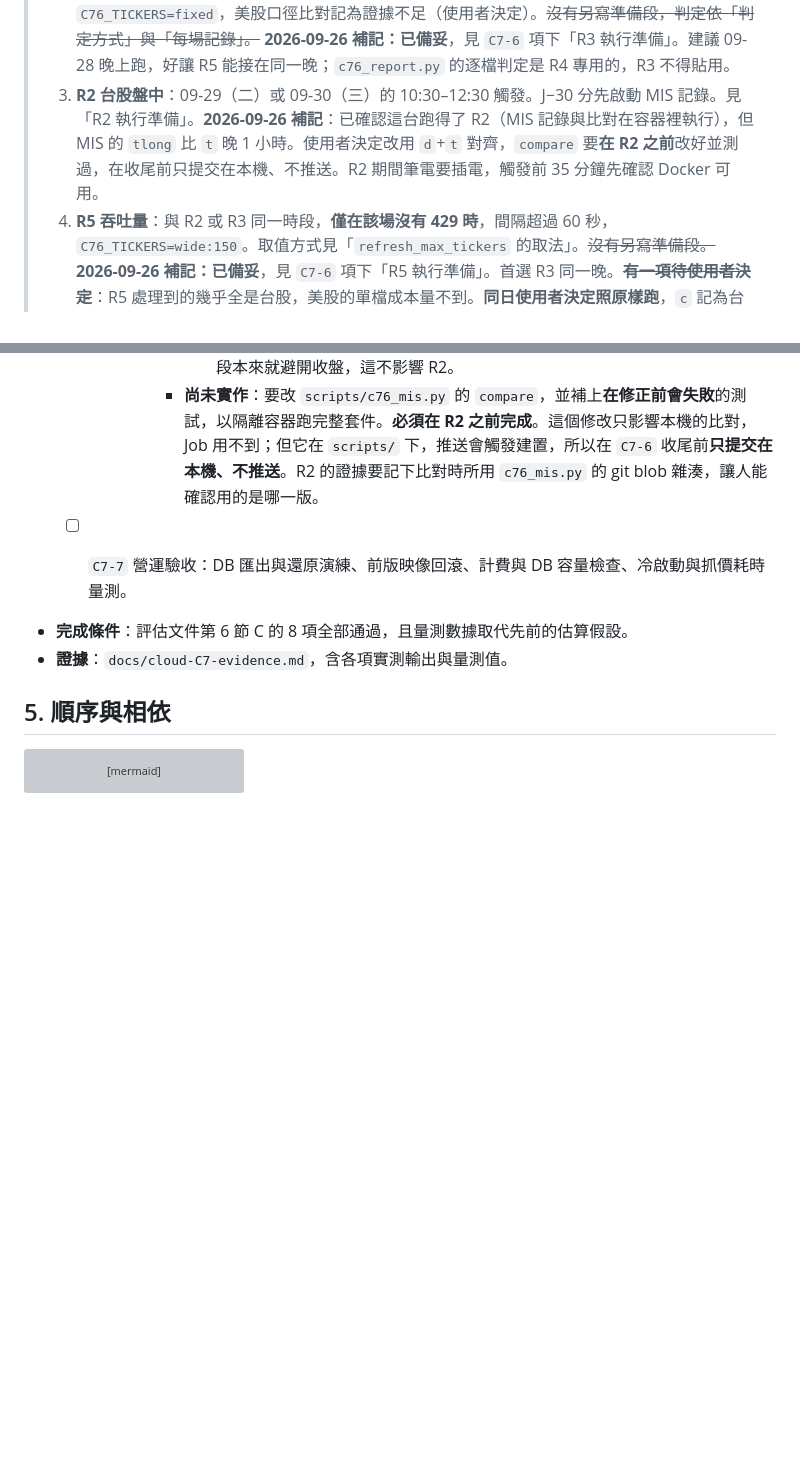
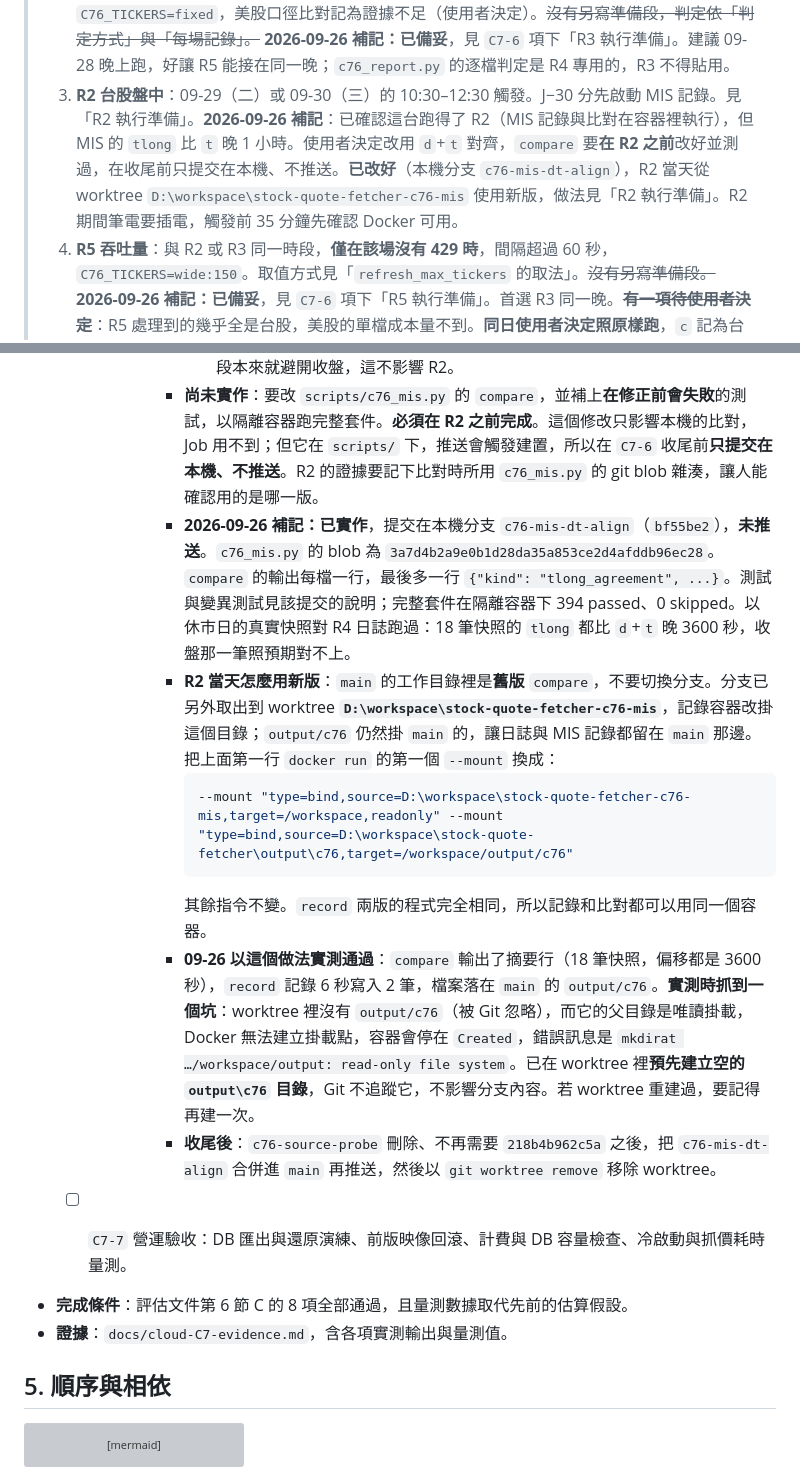
Before and after one commit to tommy12lin/stock-quote-fetcher, a Markdown page: docs/cloud-phase-1-plan.md, 2 parts joined by grey strips. Rendered like a GitHub page; blank space fills up the shorter version; grey boxes are pictures that could not be loaded.

Commit message:
[docs] C7-6 R2：記錄 d+t 對齊版 compare 的位置與 R2 當天的用法
以 d+t 對齊的 compare 已提交在本機分支 c76-mis-dt-align（bf55be2），但映像窗口
不容許再推，所以不推送。main 的工作目錄裡仍是舊版，R2 當天若照原程序從 main 跑，
比對仍會以 tlong 對齊，等於違反 R2 之前定案的規則。因此把分支另外取出到 worktree，
記錄容器改掛那裡，output/c76 仍然掛 main 的。這樣不必切換分支，也不影響 main
推送文件。

寫進程序之前先照做實測過一次，途中抓到一個坑：worktree 裡沒有被 Git 忽略的
output/c76，而它的父目錄是唯讀掛載，Docker 無法建立掛載點，容器會停在 Created
（錯誤訊息為 mkdirat …: read-only file system）。預先建立空目錄後通過：compare
輸出了 tlong_agreement 摘要行，record 的檔案落在 main 的 output/c76。

也記下 c76_mis.py 的 blob 雜湊，以及收尾後要合併分支、移除 worktree。

Co-Authored-By: Claude Opus 5.5 <noreply@anthropic.com>

````diff
--- a/docs/cloud-phase-1-plan.md
+++ b/docs/cloud-phase-1-plan.md
@@ -19,7 +19,7 @@
 > **`C7-6` 剩餘順序**（2026-09-25 補記，台北時間）。每一步的程序都在 `C7-6` 項下，執行 Job 的步驟都要在**執行 R1 的那台機器**上做（本 repo 另一個工作目錄沒有 gcloud）：
 > 1. ~~**R4 雙邊休市**：09-26（六）08:00 起到 09-27（日）。見「R4 執行準備」。~~ **已完成**（09-26 10:51 台北，`c76-source-probe-h8cms`，portfolio revision **1**）。執行機器改為本 repo 的這個工作目錄：這台已安裝並登入 gcloud，之後的場次也可以在這台執行，gcloud 指令在 PowerShell 下執行（查日誌的引號陷阱見 C7 證據 R4 節）。
 > 2. **R3 美股盤中**：09-28（一）或 09-29（二）的 22:00–03:30。沿用同一支 Job、`C76_TICKERS=fixed`，美股口徑比對記為證據不足（使用者決定）。~~沒有另寫準備段，判定依「判定方式」與「每場記錄」。~~ **2026-09-26 補記：已備妥**，見 `C7-6` 項下「R3 執行準備」。建議 09-28 晚上跑，好讓 R5 能接在同一晚；`c76_report.py` 的逐檔判定是 R4 專用的，R3 不得貼用。
-> 3. **R2 台股盤中**：09-29（二）或 09-30（三）的 10:30–12:30 觸發。J−30 分先啟動 MIS 記錄。見「R2 執行準備」。**2026-09-26 補記**：已確認這台跑得了 R2（MIS 記錄與比對在容器裡執行），但 MIS 的 `tlong` 比 `t` 晚 1 小時。使用者決定改用 `d`+`t` 對齊，`compare` 要**在 R2 之前**改好並測過，在收尾前只提交在本機、不推送。R2 期間筆電要插電，觸發前 35 分鐘先確認 Docker 可用。
+> 3. **R2 台股盤中**：09-29（二）或 09-30（三）的 10:30–12:30 觸發。J−30 分先啟動 MIS 記錄。見「R2 執行準備」。**2026-09-26 補記**：已確認這台跑得了 R2（MIS 記錄與比對在容器裡執行），但 MIS 的 `tlong` 比 `t` 晚 1 小時。使用者決定改用 `d`+`t` 對齊，`compare` 要**在 R2 之前**改好並測過，在收尾前只提交在本機、不推送。**已改好**（本機分支 `c76-mis-dt-align`），R2 當天從 worktree `D:\workspace\stock-quote-fetcher-c76-mis` 使用新版，做法見「R2 執行準備」。R2 期間筆電要插電，觸發前 35 分鐘先確認 Docker 可用。
 > 4. **R5 吞吐量**：與 R2 或 R3 同一時段，**僅在該場沒有 429 時**，間隔超過 60 秒，`C76_TICKERS=wide:150`。取值方式見「`refresh_max_tickers` 的取法」。~~沒有另寫準備段。~~ **2026-09-26 補記：已備妥**，見 `C7-6` 項下「R5 執行準備」。首選 R3 同一晚。~~**有一項待使用者決定**~~：R5 處理到的幾乎全是台股，美股的單檔成本量不到。**同日使用者決定照原樣跑**，`c` 記為台股成本，美股以 R3、R4 的逐檔耗時作為旁證。
 > 5. **清單在 09-30 約 17:10 到期**。這不是硬期限，只要執行 Job `finpo-catalog-refresh`（約 82 秒）就能延長，但**務必在到期前更新**：Job 若用 `218b4b962c5a` 映像，到期後 probe 存持股會失敗（`refresh_in_request = false`）；若用 `06e2df807527`，清單過期時會在請求內抓清單，並把約 135 秒混進報價耗時。不論量測是否完成，這次更新本來就是管理者的責任（`C6-3`）。
 > 6. **收尾**：先把逐檔結果寫進 C7 證據，再以最後一場的 revision 執行 `C76_MODE=reset`，然後 `cloud_db purge` 各場的 manifest（先 dry-run），最後刪除 Job `c76-source-probe`，並依 R5 把 `refresh_max_tickers` 寫進 `deploy/cloud.toml`。完成後 `C6-2` 才能開始。**2026-09-26 補記**：推送 `cloud.toml` 會觸發建置，之後 `218b4b962c5a` 遲早會被清除政策刪掉，所以建置完成後要立刻把 `finpo-catalog-refresh` 改指向新映像，並以 `describe` 核對（見「R5 執行準備」最後一項）。
@@ -767,6 +767,14 @@ Dockerfile 三處 `company_ca` 掛載本來就是條件式（`if [ -f /run/secre
             3. **其餘規則不變**：價差以一個最小報價單位為調查門檻；未對齊的樣本附上前後快照，不計入對齊數；一筆都對不上時，盤中價格正確性記為證據不足。
             4. 收盤那一筆（Yahoo 帶秒數，MIS `t` 為 13:30:00）預期對不上。R2 的觸發時段本來就避開收盤，這不影響 R2。
           - **尚未實作**：要改 `scripts/c76_mis.py` 的 `compare`，並補上**在修正前會失敗**的測試，以隔離容器跑完整套件。**必須在 R2 之前完成**。這個修改只影響本機的比對，Job 用不到；但它在 `scripts/` 下，推送會觸發建置，所以在 `C7-6` 收尾前**只提交在本機、不推送**。R2 的證據要記下比對時所用 `c76_mis.py` 的 git blob 雜湊，讓人能確認用的是哪一版。
+          - **2026-09-26 補記：已實作**，提交在本機分支 `c76-mis-dt-align`（`bf55be2`），**未推送**。`c76_mis.py` 的 blob 為 `3a7d4b2a9e0b1d28da35a853ce2d4afddb96ec28`。`compare` 的輸出每檔一行，最後多一行 `{"kind": "tlong_agreement", ...}`。測試與變異測試見該提交的說明；完整套件在隔離容器下 394 passed、0 skipped。以休市日的真實快照對 R4 日誌跑過：18 筆快照的 `tlong` 都比 `d`+`t` 晚 3600 秒，收盤那一筆照預期對不上。
+          - **R2 當天怎麼用新版**：`main` 的工作目錄裡是**舊版** `compare`，不要切換分支。分支已另外取出到 worktree **`D:\workspace\stock-quote-fetcher-c76-mis`**，記錄容器改掛這個目錄；`output/c76` 仍然掛 `main` 的，讓日誌與 MIS 記錄都留在 `main` 那邊。把上面第一行 `docker run` 的第一個 `--mount` 換成：
+            ```powershell
+            --mount "type=bind,source=D:\workspace\stock-quote-fetcher-c76-mis,target=/workspace,readonly" --mount "type=bind,source=D:\workspace\stock-quote-fetcher\output\c76,target=/workspace/output/c76"
+            ```
+            其餘指令不變。`record` 兩版的程式完全相同，所以記錄和比對都可以用同一個容器。
+          - **09-26 以這個做法實測通過**：`compare` 輸出了摘要行（18 筆快照，偏移都是 3600 秒），`record` 記錄 6 秒寫入 2 筆，檔案落在 `main` 的 `output/c76`。**實測時抓到一個坑**：worktree 裡沒有 `output/c76`（被 Git 忽略），而它的父目錄是唯讀掛載，Docker 無法建立掛載點，容器會停在 `Created`，錯誤訊息是 `mkdirat …/workspace/output: read-only file system`。已在 worktree 裡**預先建立空的 `output\c76` 目錄**，Git 不追蹤它，不影響分支內容。若 worktree 重建過，要記得再建一次。
+          - **收尾後**：`c76-source-probe` 刪除、不再需要 `218b4b962c5a` 之後，把 `c76-mis-dt-align` 合併進 `main` 再推送，然後以 `git worktree remove` 移除 worktree。
   - [ ] `C7-7` 營運驗收：DB 匯出與還原演練、前版映像回滾、計費與 DB 容量檢查、冷啟動與抓價耗時量測。
 - **完成條件**：評估文件第 6 節 C 的 8 項全部通過，且量測數據取代先前的估算假設。
 - **證據**：`docs/cloud-C7-evidence.md`，含各項實測輸出與量測值。
````
